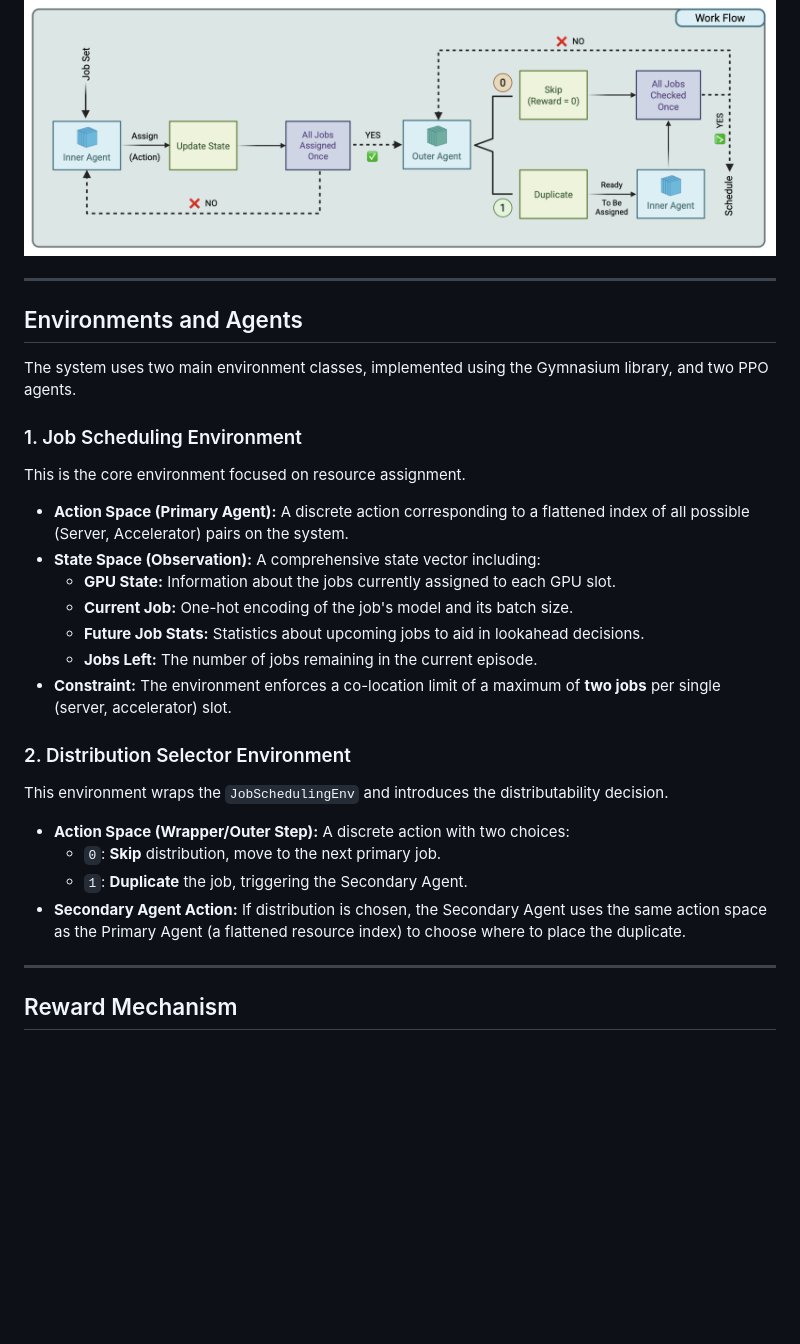
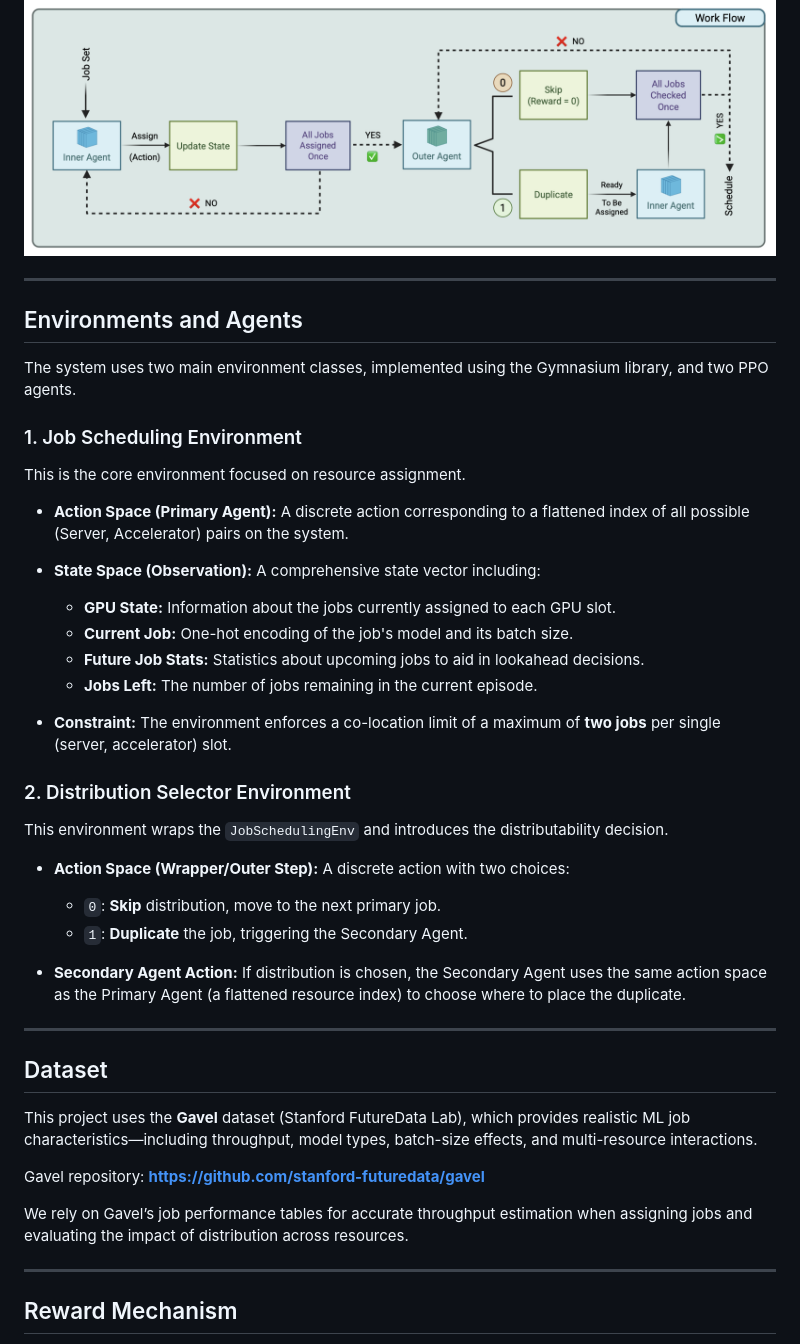
Before and after one commit to Mr-Ahmadi/RL-Job-Scheduler, a Markdown page: README.md, the part around one of its changes. Drawn GitHub-style; blank space fills up the shorter version.

Commit message:
add dataset info to readme

```diff
--- a/README.md
+++ b/README.md
@@ -13,7 +13,7 @@ This structure allows the system to first satisfy basic resource constraints and
 
 ![image](./diagram.png)
 
-***
+---
 
 ## Environments and Agents
 
@@ -25,22 +25,37 @@ This is the core environment focused on resource assignment.
 
 * **Action Space (Primary Agent):** A discrete action corresponding to a flattened index of all possible (Server, Accelerator) pairs on the system.
 * **State Space (Observation):** A comprehensive state vector including:
-    * **GPU State:** Information about the jobs currently assigned to each GPU slot.
-    * **Current Job:** One-hot encoding of the job's model and its batch size.
-    * **Future Job Stats:** Statistics about upcoming jobs to aid in lookahead decisions.
-    * **Jobs Left:** The number of jobs remaining in the current episode.
+
+  * **GPU State:** Information about the jobs currently assigned to each GPU slot.
+  * **Current Job:** One-hot encoding of the job's model and its batch size.
+  * **Future Job Stats:** Statistics about upcoming jobs to aid in lookahead decisions.
+  * **Jobs Left:** The number of jobs remaining in the current episode.
 * **Constraint:** The environment enforces a co-location limit of a maximum of **two jobs** per single (server, accelerator) slot.
 
 ### 2. Distribution Selector Environment
 
 This environment wraps the `JobSchedulingEnv` and introduces the distributability decision.
 
-* **Action Space (Wrapper/Outer Step):** A discrete action with two choices:
-    * `0`: **Skip** distribution, move to the next primary job.
-    * `1`: **Duplicate** the job, triggering the Secondary Agent.
-* **Secondary Agent Action:** If distribution is chosen, the Secondary Agent uses the same action space as the Primary Agent (a flattened resource index) to choose where to place the duplicate.
+* **Action Space (Wrapper/Outer Step):**
+  A discrete action with two choices:
 
-***
+  * `0`: **Skip** distribution, move to the next primary job.
+  * `1`: **Duplicate** the job, triggering the Secondary Agent.
+* **Secondary Agent Action:**
+  If distribution is chosen, the Secondary Agent uses the same action space as the Primary Agent (a flattened resource index) to choose where to place the duplicate.
+
+---
+
+## Dataset
+
+This project uses the **Gavel** dataset (Stanford FutureData Lab), which provides realistic ML job characteristics—including throughput, model types, batch-size effects, and multi-resource interactions.
+
+Gavel repository:
+**[https://github.com/stanford-futuredata/gavel](https://github.com/stanford-futuredata/gavel)**
+
+We rely on Gavel’s job performance tables for accurate throughput estimation when assigning jobs and evaluating the impact of distribution across resources.
+
+---
 
 ## Reward Mechanism
 
```
Also changed, not shown: other parts of README.md (+11 -5 lines).
